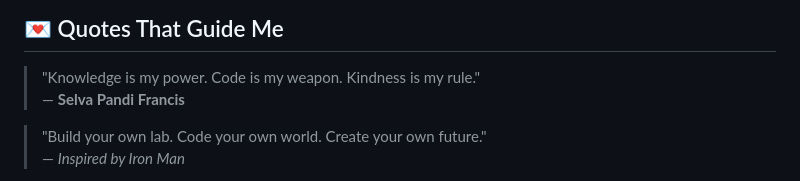
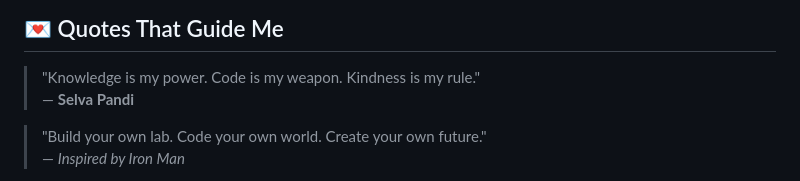
Before and after one commit to SelvaUx/SaraAI, a Markdown page: README.md, the part around the change. GitHub-like rendering.

```diff
--- a/README.md
+++ b/README.md
@@ -185,7 +185,7 @@ This project is licensed under the MIT License. See the [LICENSE](LICENSE) file
 ## 💌 Quotes That Guide Me
 
 > "Knowledge is my power. Code is my weapon. Kindness is my rule."
-— **Selva Pandi Francis**
+— **Selva Pandi**
 
 > "Build your own lab. Code your own world. Create your own future."
 — *Inspired by Iron Man*
```
